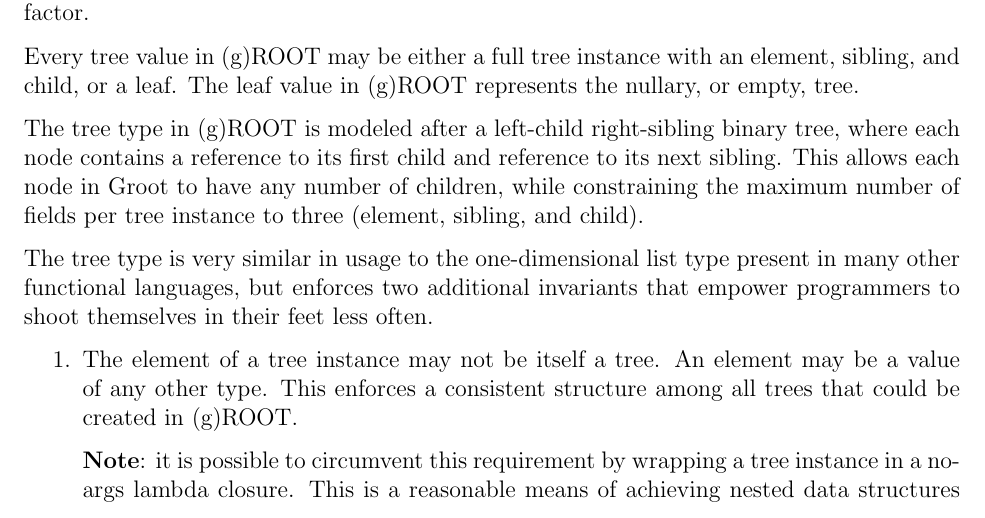
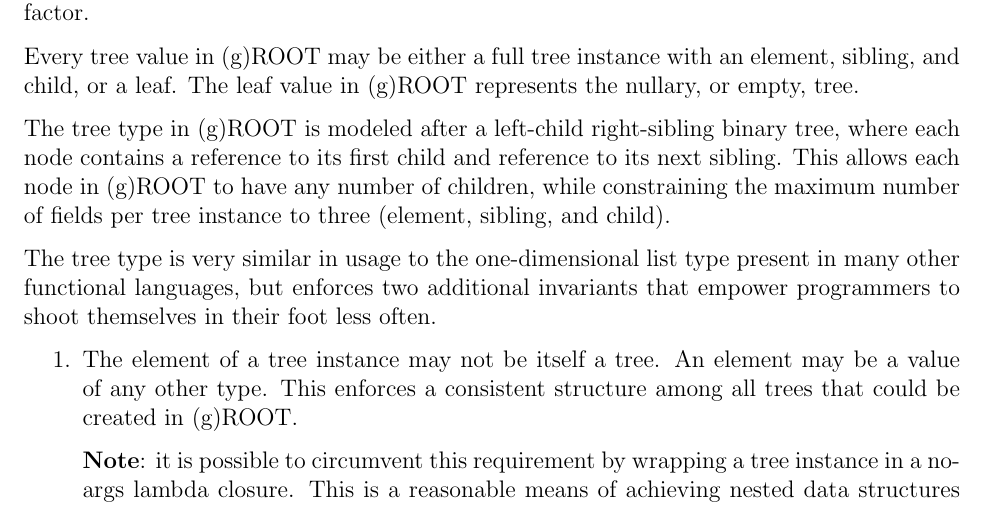
Before and after one commit to atrinh1996/Groot, a LaTeX document (LRM/groot.tex): part of page 6 of 18, cut so that both start at the same text. Compiled offline with pdfLaTeX.

```diff
--- a/LRM/groot.tex
+++ b/LRM/groot.tex
@@ -486,9 +486,9 @@
 
         Every tree value in (g)ROOT may be either a full tree instance with an element, sibling, and child, or a leaf. The leaf value in (g)ROOT represents the nullary, or empty, tree.
 
-        The tree type in (g)ROOT is modeled after a left-child right-sibling binary tree, where each node contains a reference to its first child and reference to its next sibling. This allows each node in Groot to have any number of children, while constraining the maximum number of fields per tree instance to three (element, sibling, and child).
+        The tree type in (g)ROOT is modeled after a left-child right-sibling binary tree, where each node contains a reference to its first child and reference to its next sibling. This allows each node in (g)ROOT to have any number of children, while constraining the maximum number of fields per tree instance to three (element, sibling, and child).
 
-        The tree type is very similar in usage to the one-dimensional list type present in many other functional languages, but enforces two additional invariants that empower programmers to shoot themselves in their feet less often.
+        The tree type is very similar in usage to the one-dimensional list type present in many other functional languages, but enforces two additional invariants that empower programmers to shoot themselves in their foot less often.
 
         \begin{enumerate}
             \item The element of a tree instance may not be itself a tree. An element may be a value of any other type. This enforces a consistent structure among all trees that could be created in (g)ROOT.
```
Also changed, not shown: LRM/groot.pdf.
